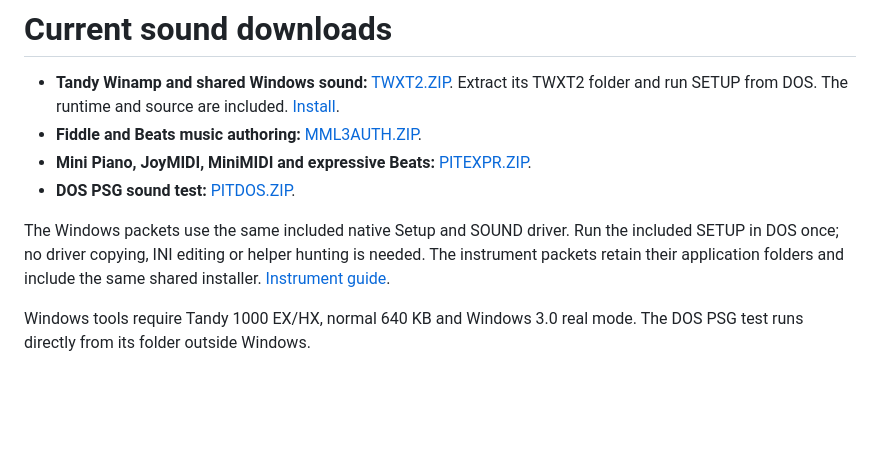
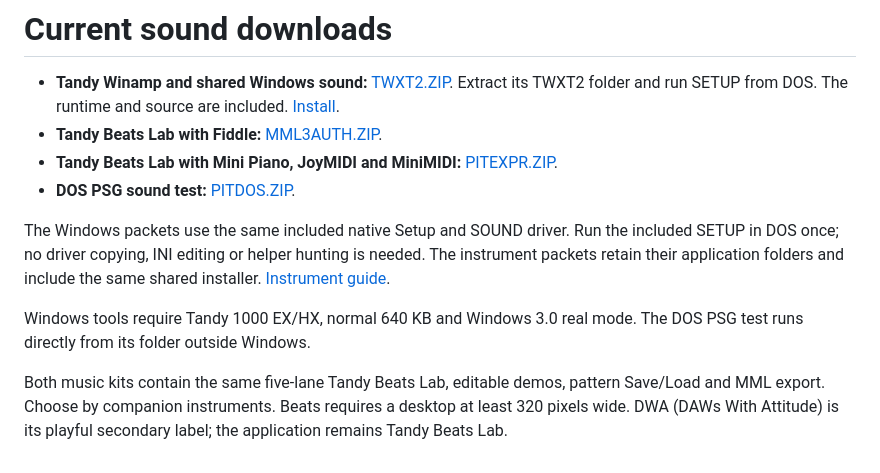
Before and after one commit to astrobleem/oemsound-tandy, a Markdown page: docs/DOWNLOADS.MD, the part around the change. GitHub-like rendering; blank space fills up the shorter version.

```diff
--- a/docs/DOWNLOADS.MD
+++ b/docs/DOWNLOADS.MD
@@ -3,8 +3,8 @@
 - **Tandy Winamp and shared Windows sound:** [TWXT2.ZIP](https://github.com/astrobleem/oemdisplay-tandy/releases/download/windows-xt/TWXT2.ZIP).
   Extract its TWXT2 folder and run SETUP from DOS. The runtime and source are
   included. [Install](../experimental/WINAMP30/INSTALL.TXT).
-- **Fiddle and Beats music authoring:** [MML3AUTH.ZIP](https://github.com/astrobleem/oemdisplay-tandy/releases/download/windows-xt/MML3AUTH.ZIP).
-- **Mini Piano, JoyMIDI, MiniMIDI and expressive Beats:**
+- **Tandy Beats Lab with Fiddle:** [MML3AUTH.ZIP](https://github.com/astrobleem/oemdisplay-tandy/releases/download/windows-xt/MML3AUTH.ZIP).
+- **Tandy Beats Lab with Mini Piano, JoyMIDI and MiniMIDI:**
   [PITEXPR.ZIP](https://github.com/astrobleem/oemdisplay-tandy/releases/download/windows-xt/PITEXPR.ZIP).
 - **DOS PSG sound test:** [PITDOS.ZIP](https://github.com/astrobleem/oemdisplay-tandy/releases/download/windows-xt/PITDOS.ZIP).
 
@@ -15,3 +15,8 @@ the same shared installer. [Instrument guide](../experimental/PITPUBLIC/INSTALL.
 
 Windows tools require Tandy 1000 EX/HX, normal 640 KB and Windows 3.0 real
 mode. The DOS PSG test runs directly from its folder outside Windows.
+
+Both music kits contain the same five-lane Tandy Beats Lab, editable demos,
+pattern Save/Load and MML export. Choose by companion instruments. Beats
+requires a desktop at least 320 pixels wide. DWA (DAWs With Attitude) is its
+playful secondary label; the application remains Tandy Beats Lab.
```
Also changed, not shown: README.md (+1 -1 lines), experimental/PITPUBLIC/README.md (+6 -6 lines), docs/SHOTS/BEATS/ABOUT.PNG (added), docs/SHOTS/BEATS/EDITOR.PNG (added), 10 other files.
